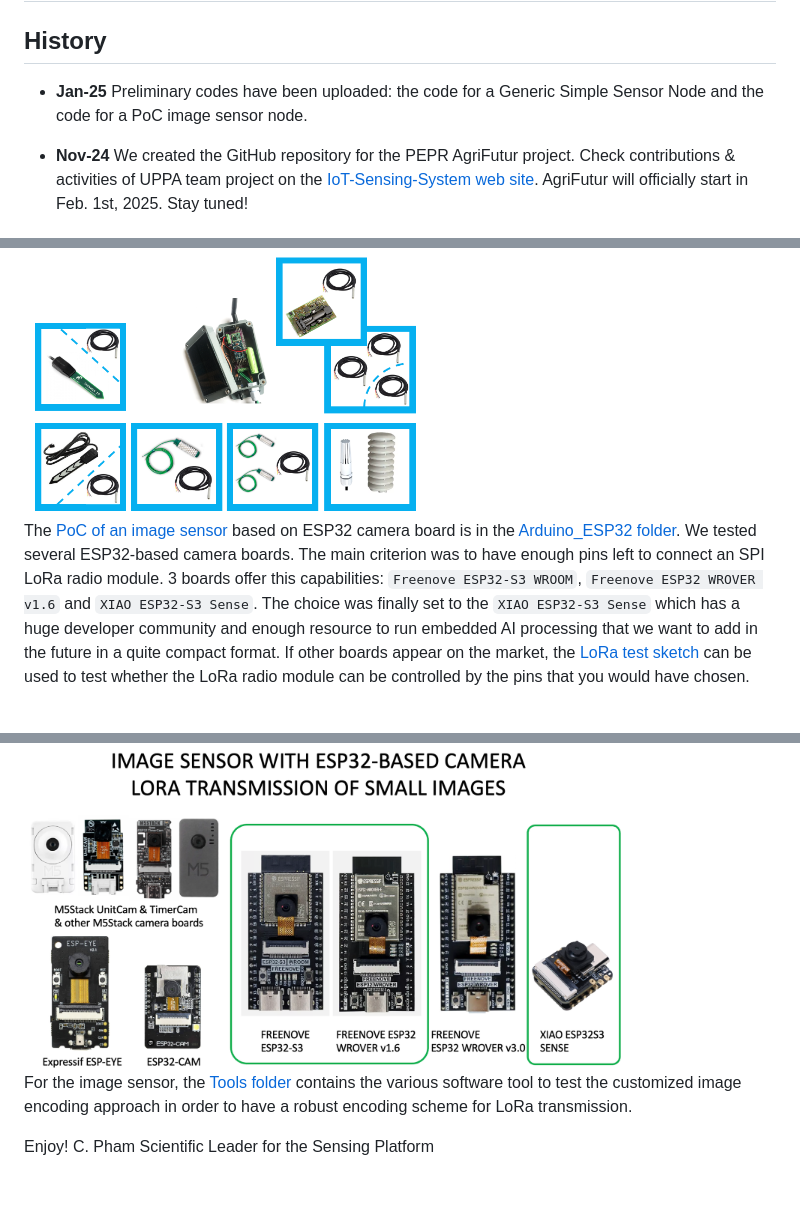
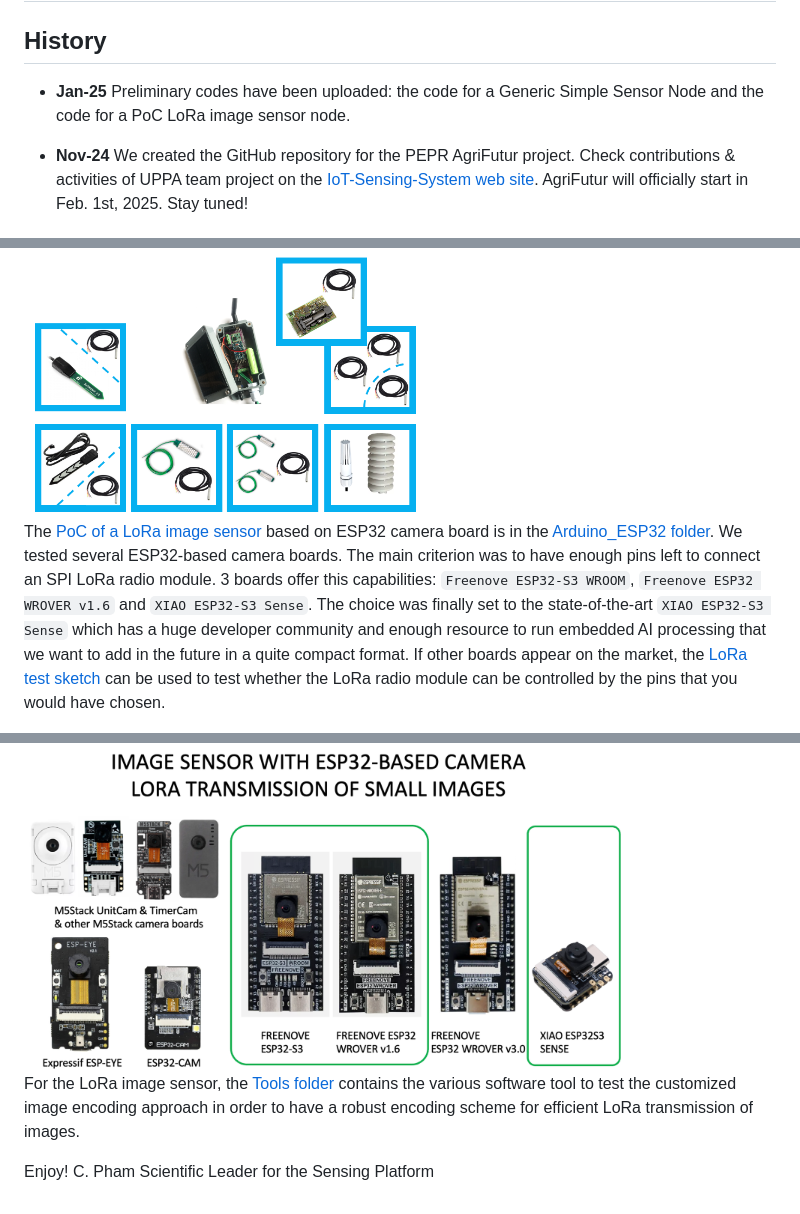
Before and after one commit to CongducPham/PEPR_AgriFutur, a Markdown page: README.md, 3 parts joined by grey strips. Drawn GitHub-style.

```diff
--- a/README.md
+++ b/README.md
@@ -3,7 +3,7 @@ Sensing Platform for the PEPR AgriFutur project
 
 History
 -------
-- **Jan-25** Preliminary codes have been uploaded: the code for a Generic Simple Sensor Node and the code for a PoC image sensor node.
+- **Jan-25** Preliminary codes have been uploaded: the code for a Generic Simple Sensor Node and the code for a PoC LoRa image sensor node.
 
 - **Nov-24** We created the GitHub repository for the PEPR AgriFutur project. Check contributions & activities of UPPA team project on the [IoT-Sensing-System web site](https://iotsensingsystem.live-website.com/news-on-pepr-agrifutur). AgriFutur will officially start in Feb. 1st, 2025. Stay tuned!
 
@@ -14,11 +14,11 @@ The [Arduino sketch](https://github.com/CongducPham/PEPR_AgriFutur/tree/main/Ard
 
 <img src="https://github.com/CongducPham/PEPR_AgriFutur/blob/main/images/generic-sensors.png" width="400">
 
-The [PoC of an image sensor](https://github.com/CongducPham/PEPR_AgriFutur/tree/main/Arduino_ESP32/Arduino_ESP32_CAM_CameraWebServer_3_1_1) based on ESP32 camera board is in the [Arduino_ESP32 folder](https://github.com/CongducPham/PEPR_AgriFutur/tree/main/Arduino_ESP32). We tested several ESP32-based camera boards. The main criterion was to have enough pins left to connect an SPI LoRa radio module. 3 boards offer this capabilities: `Freenove ESP32-S3 WROOM`, `Freenove ESP32 WROVER v1.6` and `XIAO ESP32-S3 Sense`. The choice was finally set to the `XIAO ESP32-S3 Sense` which has a huge developer community and enough resource to run embedded AI processing that we want to add in the future in a quite compact format. If other boards appear on the market, the [LoRa test sketch](https://github.com/CongducPham/PEPR_AgriFutur/tree/main/Arduino_ESP32/Arduino_ESP32_LoRa_SX12XX_test) can be used to test whether the LoRa radio module can be controlled by the pins that you would have chosen.
+The [PoC of a LoRa image sensor](https://github.com/CongducPham/PEPR_AgriFutur/tree/main/Arduino_ESP32/Arduino_ESP32_CAM_CameraWebServer_3_1_1) based on ESP32 camera board is in the [Arduino_ESP32 folder](https://github.com/CongducPham/PEPR_AgriFutur/tree/main/Arduino_ESP32). We tested several ESP32-based camera boards. The main criterion was to have enough pins left to connect an SPI LoRa radio module. 3 boards offer this capabilities: `Freenove ESP32-S3 WROOM`, `Freenove ESP32 WROVER v1.6` and `XIAO ESP32-S3 Sense`. The choice was finally set to the state-of-the-art `XIAO ESP32-S3 Sense` which has a huge developer community and enough resource to run embedded AI processing that we want to add in the future in a quite compact format. If other boards appear on the market, the [LoRa test sketch](https://github.com/CongducPham/PEPR_AgriFutur/tree/main/Arduino_ESP32/Arduino_ESP32_LoRa_SX12XX_test) can be used to test whether the LoRa radio module can be controlled by the pins that you would have chosen.
 
 <img src="https://github.com/CongducPham/PEPR_AgriFutur/blob/main/images/ESP32-camera-board.png" width="600">
 
-For the image sensor, the [Tools folder](https://github.com/CongducPham/PEPR_AgriFutur/tree/main/Arduino_ESP32/Tools) contains the various software tool to test the customized image encoding approach in order to have a robust encoding scheme for LoRa transmission.
+For the LoRa image sensor, the [Tools folder](https://github.com/CongducPham/PEPR_AgriFutur/tree/main/Arduino_ESP32/Tools) contains the various software tool to test the customized image encoding approach in order to have a robust encoding scheme for efficient LoRa transmission of images.
 
 Enjoy!
 C. Pham
```
Also changed, not shown: Arduino_ESP32/README.md (+15 -5 lines), images/decode-ESP32S3-realcapture.bmp.M95-Q20-P13-S1077.dat-DP10-15-P11.dat-P11-S973.png (added), images/decode-ESP32S3-realcapture.bmp.M95-Q20-P13-S1077.dat-P13-S1077.png (added).
